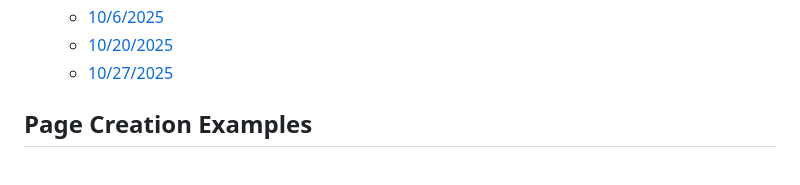
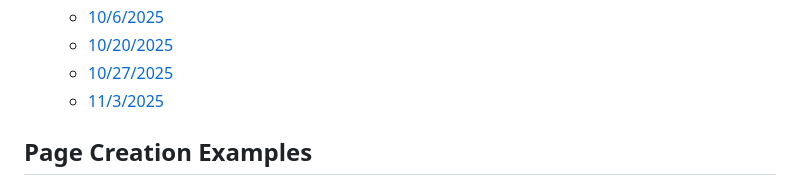
Before and after one commit to Purdue-Solar/Gitbook, a Markdown page: SUMMARY.md, the part around the change. Drawn GitHub-style.

```diff
--- a/SUMMARY.md
+++ b/SUMMARY.md
@@ -116,6 +116,7 @@
   * [10/6/2025](team-meetings/10-6-2025.md)
   * [10/20/2025](team-meetings/10-20-2025.md)
   * [10/27/2025](team-meetings/10-27-2025.md)
+  * [11/3/2025](team-meetings/11-3-2025.md)
 
 ## Page Creation Examples
 
```
Also changed, not shown: team-meetings/11-3-2025.md (added, +83 -0 lines), .gitbook/assets/image (82).png (added), .gitbook/assets/image (83).png (added), .gitbook/assets/image (87).png (added), 3 other files.
